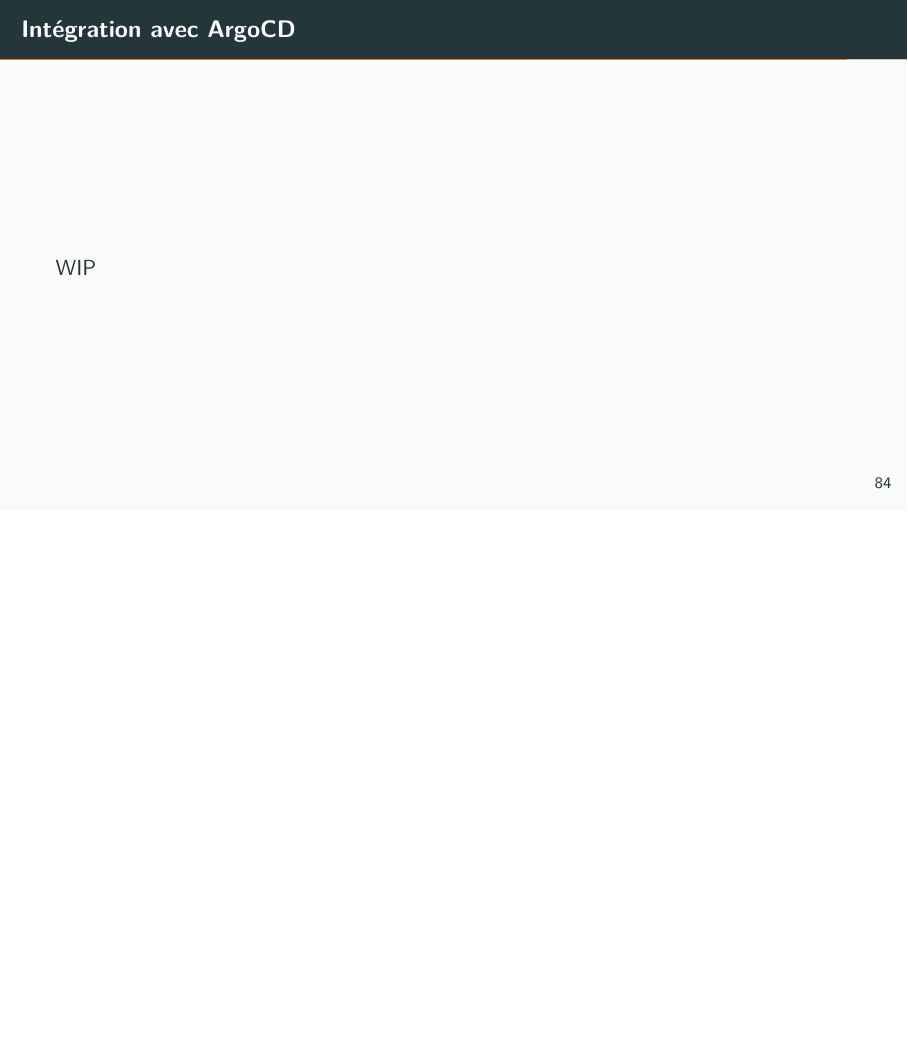
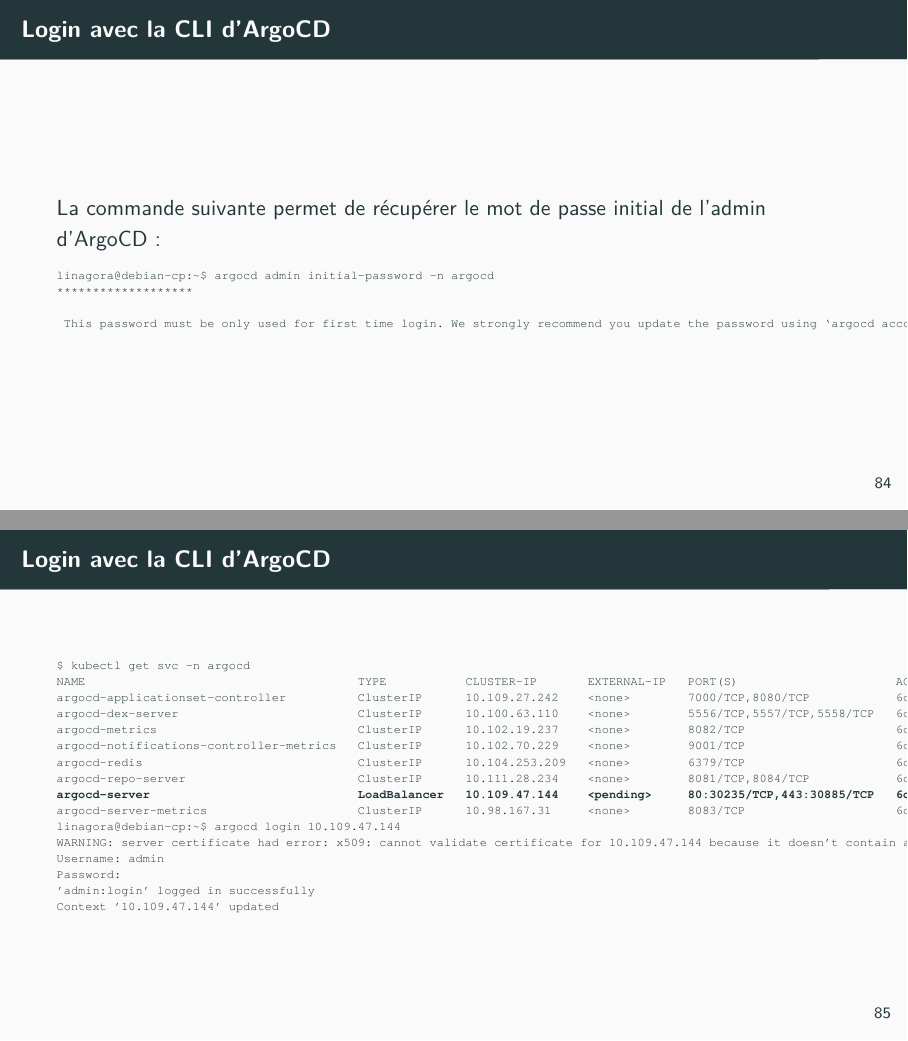
Before and after one commit to simonelbaz/doc-pg-operator, LaTeX slides (postgres-operator.tex, which reads installation.tex): page 85 of 95 before the commit and pages 85 and 86 of 98 after it, the two joined at a grey line, the shorter picture padded with empty space. Compiled offline with pdfLaTeX.

Commit message:
fixup! Présentation de la plateforme de déploiement de l'opérateur PostgreSQL

```diff
--- a/installation.tex
+++ b/installation.tex
@@ -1614,3 +1614,44 @@
 
 %%%%%%%%%%%%%%%%%%%%%%%%%%%%%%%%%%%%%%%%%%%%%%%%%%%%%%%%%%%%%%%%%%%%%%%%%%%%%%%%
 
+\begin{frame}[fragile]{Login avec la CLI d'ArgoCD}
+La commande suivante permet de récupérer le mot de passe initial de l'admin d'ArgoCD:
+
+\begin{tiny}
+\begin{Verbatim}[commandchars=\\\#\#]
+linagora@debian-cp:~$ argocd admin initial-password -n argocd
+*******************
+
+ This password must be only used for first time login. We strongly recommend you update the password using `argocd account update-password`.
+\end{Verbatim}
+\end{tiny}
+
+\end{frame}
+
+%%%%%%%%%%%%%%%%%%%%%%%%%%%%%%%%%%%%%%%%%%%%%%%%%%%%%%%%%%%%%%%%%%%%%%%%%%%%%%%%
+
+\begin{frame}[fragile]{Login avec la CLI d'ArgoCD}
+
+\begin{tiny}
+\begin{Verbatim}[commandchars=\\\{\}]
+$ kubectl get svc -n argocd
+NAME                                      TYPE           CLUSTER-IP       EXTERNAL-IP   PORT(S)                      AGE
+argocd-applicationset-controller          ClusterIP      10.109.27.242    <none>        7000/TCP,8080/TCP            6d16h
+argocd-dex-server                         ClusterIP      10.100.63.110    <none>        5556/TCP,5557/TCP,5558/TCP   6d16h
+argocd-metrics                            ClusterIP      10.102.19.237    <none>        8082/TCP                     6d16h
+argocd-notifications-controller-metrics   ClusterIP      10.102.70.229    <none>        9001/TCP                     6d16h
+argocd-redis                              ClusterIP      10.104.253.209   <none>        6379/TCP                     6d16h
+argocd-repo-server                        ClusterIP      10.111.28.234    <none>        8081/TCP,8084/TCP            6d16h
+\textbf{argocd-server                             LoadBalancer   10.109.47.144    <pending>     80:30235/TCP,443:30885/TCP   6d16h}
+argocd-server-metrics                     ClusterIP      10.98.167.31     <none>        8083/TCP                     6d16h
+linagora@debian-cp:~$ argocd login 10.109.47.144
+WARNING: server certificate had error: x509: cannot validate certificate for 10.109.47.144 because it doesn't contain any IP SANs. Proceed insecurely (y/n)? y
+Username: admin
+Password:
+'admin:login' logged in successfully
+Context '10.109.47.144' updated
+
+\end{Verbatim}
+\end{tiny}
+
+\end{frame}
```
Also changed, not shown: postgres-operator.pdf, installation.tex (12 more changed lines).
